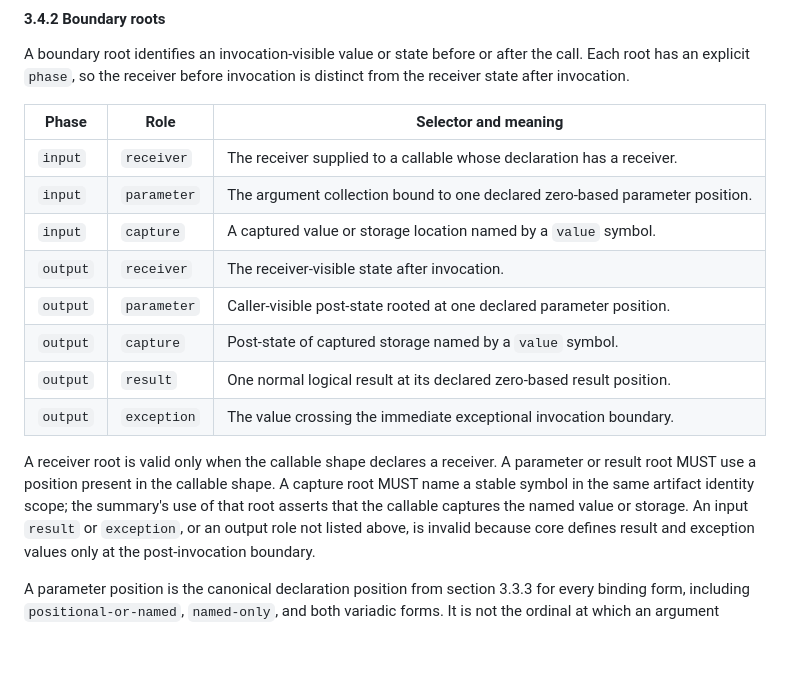
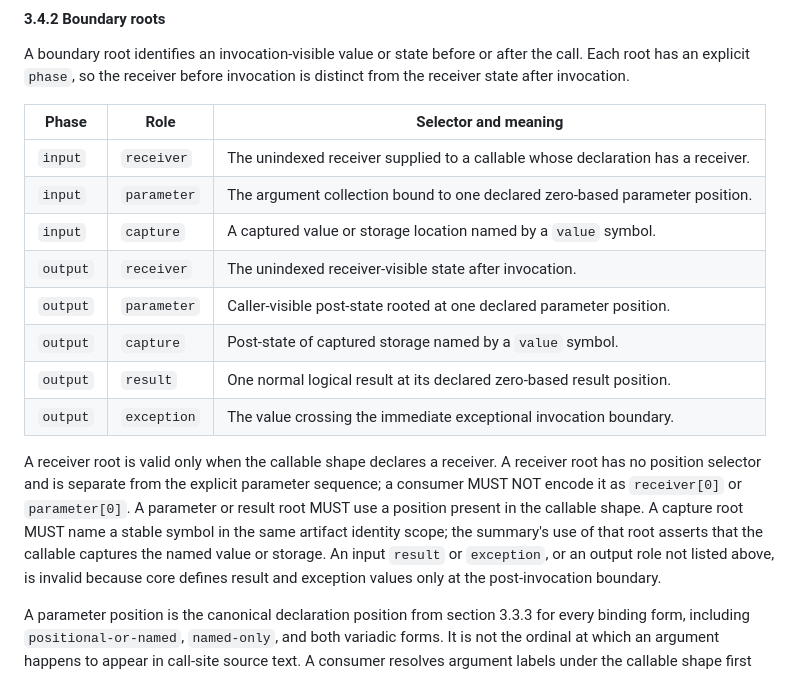
Before and after one commit to BrokkAi/code-semantic-model-interchange, a Markdown page: spec/0.1/specification.md, the part around the change. Rendered like a GitHub page; blank space fills up the shorter version.

```diff
--- a/spec/0.1/specification.md
+++ b/spec/0.1/specification.md
@@ -840,18 +840,21 @@ is distinct from the receiver state after invocation.
 
 | Phase | Role | Selector and meaning |
 | --- | --- | --- |
-| `input` | `receiver` | The receiver supplied to a callable whose declaration has a receiver. |
+| `input` | `receiver` | The unindexed receiver supplied to a callable whose declaration has a receiver. |
 | `input` | `parameter` | The argument collection bound to one declared zero-based parameter position. |
 | `input` | `capture` | A captured value or storage location named by a `value` symbol. |
-| `output` | `receiver` | The receiver-visible state after invocation. |
+| `output` | `receiver` | The unindexed receiver-visible state after invocation. |
 | `output` | `parameter` | Caller-visible post-state rooted at one declared parameter position. |
 | `output` | `capture` | Post-state of captured storage named by a `value` symbol. |
 | `output` | `result` | One normal logical result at its declared zero-based result position. |
 | `output` | `exception` | The value crossing the immediate exceptional invocation boundary. |
 
 A receiver root is valid only when the callable shape declares a receiver. A
-parameter or result root MUST use a position present in the callable shape. A
-capture root MUST name a stable symbol in the same artifact identity scope; the
+receiver root has no position selector and is separate from the explicit
+parameter sequence; a consumer MUST NOT encode it as `receiver[0]` or
+`parameter[0]`. A parameter or result root MUST use a position present in the
+callable shape. A capture root MUST name a stable symbol in the same artifact
+identity scope; the
 summary's use of that root asserts that the callable captures the named value or
 storage. An input `result` or `exception`, or an output role not listed above,
 is invalid because core defines result and exception values only at the
```
Also changed, not shown: conformance/procedure-summaries.md (+3 -0 lines).
